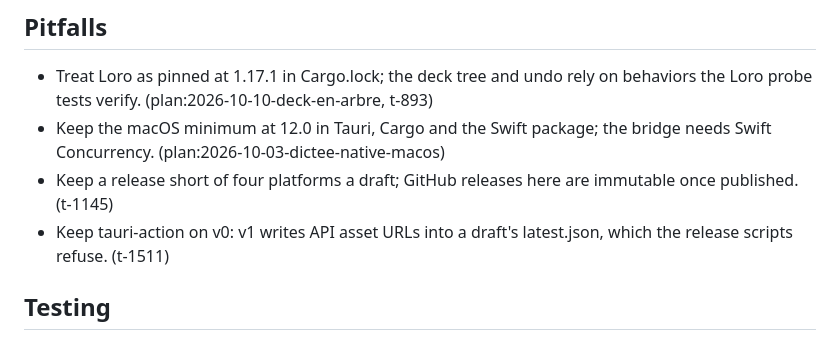
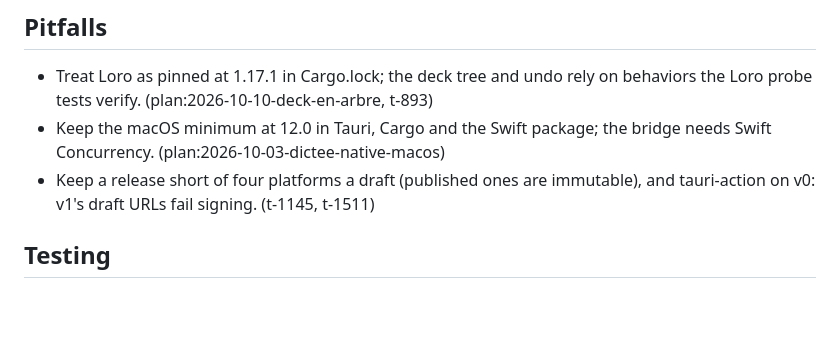
Before and after one commit to oku-theory/oku-slides, a Markdown page: AGENTS.md, the part around the change. Rendered like a GitHub page; blank space fills up the shorter version.

Commit message:
docs(agents): keep the root AGENTS.md within 130 lines (t-1511)
Merge the tauri-action v0 pitfall into the release-draft one; a1f0332e pushed
it as a separate line, one over the agents-lint cap.

Review-waived: rewording of the rule reviewed in a1f0332e; agents-lint passes

```diff
--- a/AGENTS.md
+++ b/AGENTS.md
@@ -68,8 +68,7 @@ Ports in use: 4870 `just serve`, 4871 `.claude/launch.json` preview, 4872 `just
 
 - Treat Loro as pinned at 1.17.1 in Cargo.lock; the deck tree and undo rely on behaviors the Loro probe tests verify. (plan:2026-10-10-deck-en-arbre, t-893)
 - Keep the macOS minimum at 12.0 in Tauri, Cargo and the Swift package; the bridge needs Swift Concurrency. (plan:2026-10-03-dictee-native-macos)
-- Keep a release short of four platforms a draft; GitHub releases here are immutable once published. (t-1145)
-- Keep tauri-action on v0: v1 writes API asset URLs into a draft's latest.json, which the release scripts refuse. (t-1511)
+- Keep a release short of four platforms a draft (published ones are immutable), and tauri-action on v0: v1's draft URLs fail signing. (t-1145, t-1511)
 
 ## Testing
 
```
